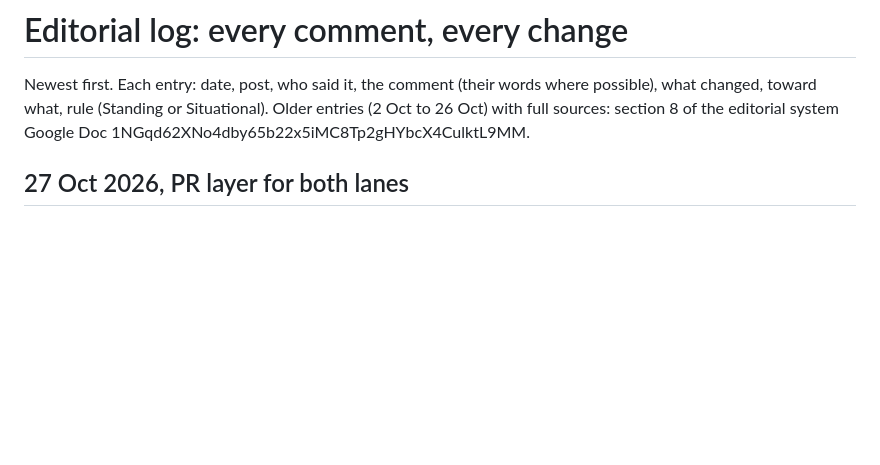
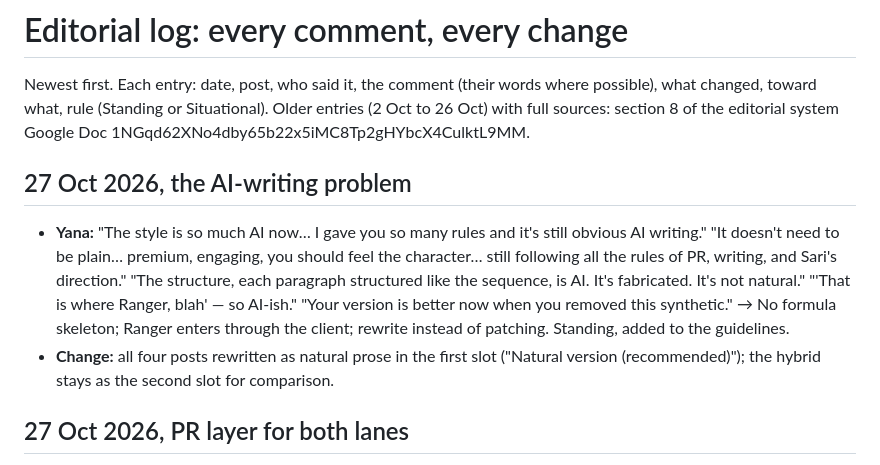
Before and after one commit to yanaredrangerplusvitaminc/yanaranger, a Markdown page: .claude/editorial-log.md, the part around the change. GitHub-like rendering; blank space fills up the shorter version.

```diff
--- a/.claude/editorial-log.md
+++ b/.claude/editorial-log.md
@@ -2,6 +2,11 @@
 
 Newest first. Each entry: date, post, who said it, the comment (their words where possible), what changed, toward what, rule (Standing or Situational).
 Older entries (2 Oct to 26 Oct) with full sources: section 8 of the editorial system Google Doc 1NGqd62XNo4dby65b22x5iMC8Tp2gHYbcX4CulktL9MM.
+
+## 27 Oct 2026, the AI-writing problem
+
+- **Yana:** "The style is so much AI now… I gave you so many rules and it's still obvious AI writing." "It doesn't need to be plain… premium, engaging, you should feel the character… still following all the rules of PR, writing, and Sari's direction." "The structure, each paragraph structured like the sequence, is AI. It's fabricated. It's not natural." "'That is where Ranger, blah' — so AI-ish." "Your version is better now when you removed this synthetic." → No formula skeleton; Ranger enters through the client; rewrite instead of patching. Standing, added to the guidelines.
+- **Change:** all four posts rewritten as natural prose in the first slot ("Natural version (recommended)"); the hybrid stays as the second slot for comparison.
 
 ## 27 Oct 2026, PR layer for both lanes
 
```
Also changed, not shown: .claude/brand-voice-guidelines.md (+9 -0 lines).
